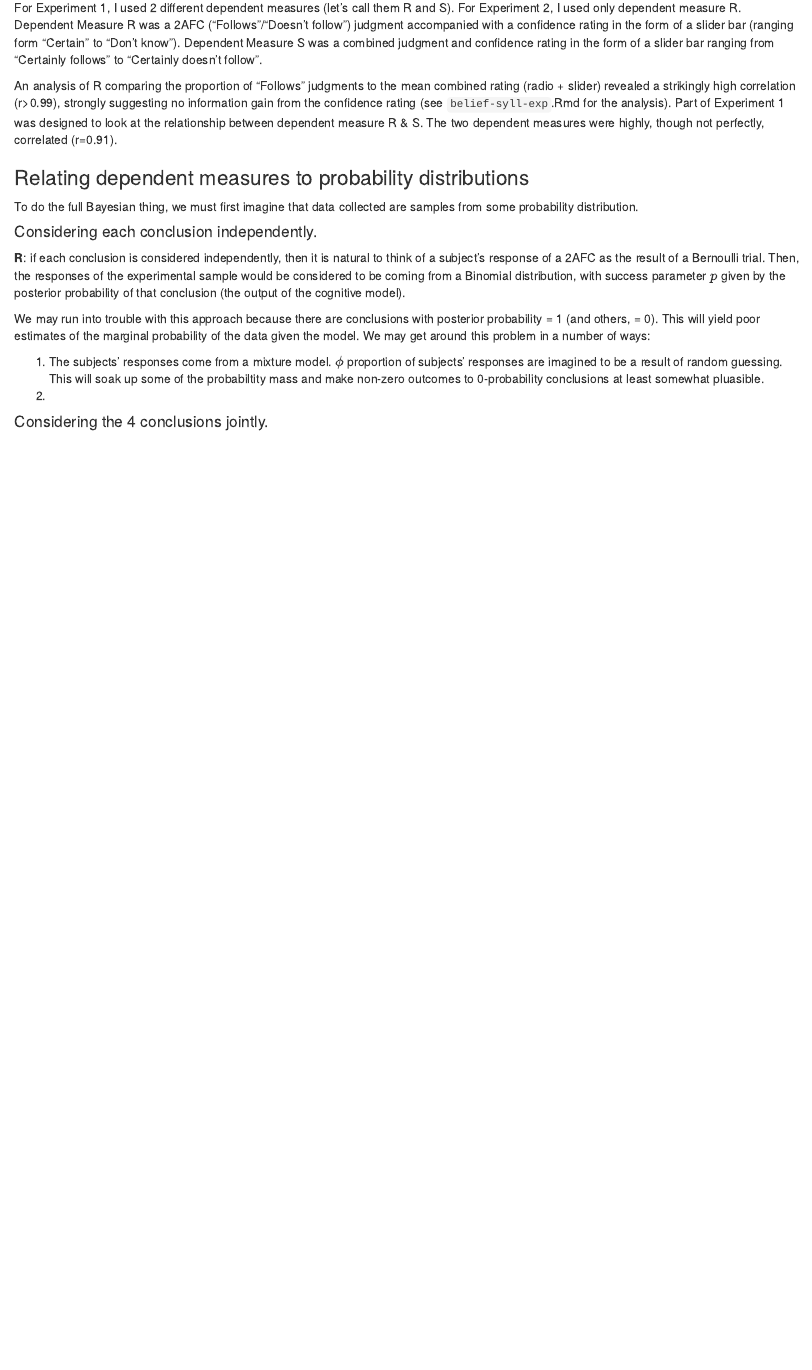
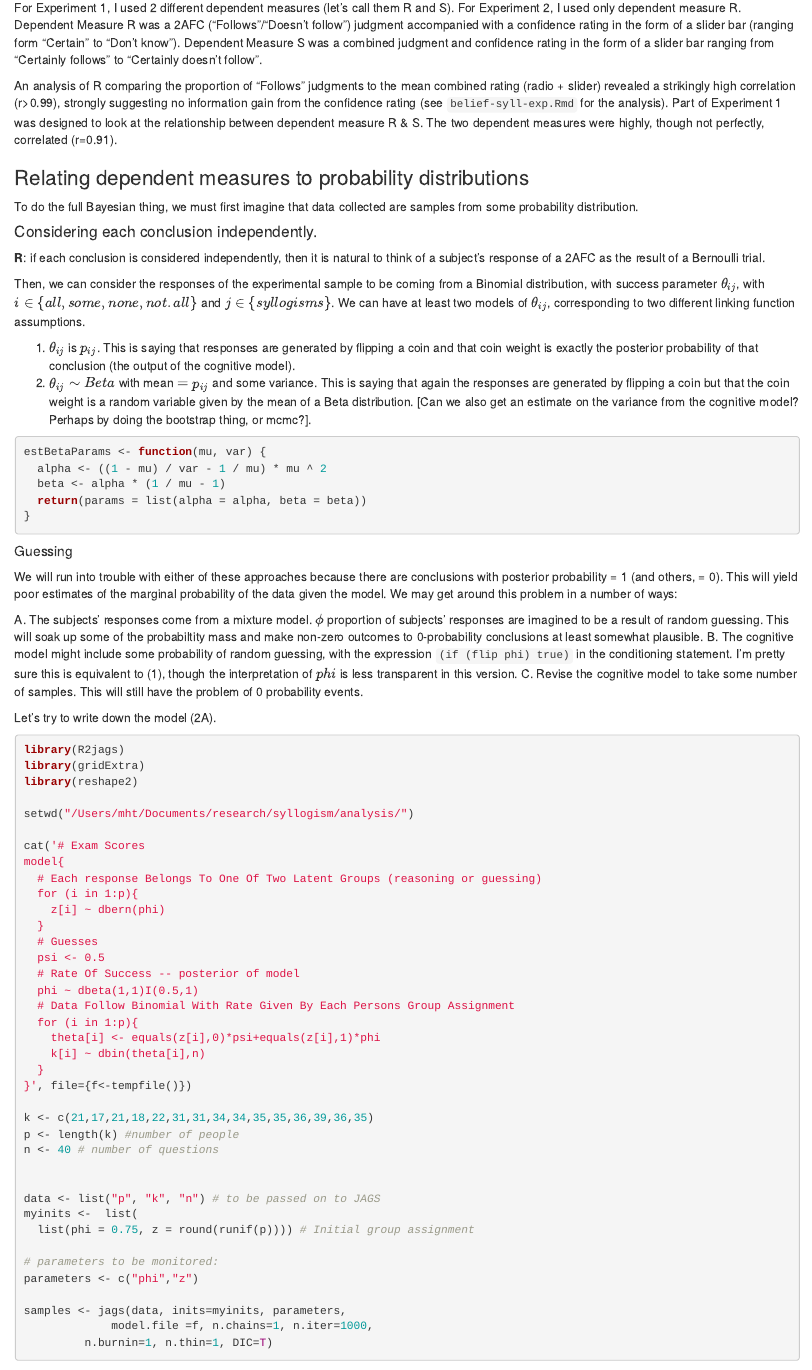
Before and after one commit to mhtess/syllogism, an R Markdown document (analysis/tfbt-syllogism.Rmd): the page in a window 1100 px wide, from 820 px down. Rendered offline with R 4.5, knitr and Pandoc, with nearby package versions; code that draws random numbers runs with fixed seeds of ours; some code elsewhere in the file could not run offline.

Commit message:
Elaborate linking funcitons

````diff
--- a/analysis/tfbt-syllogism.Rmd
+++ b/analysis/tfbt-syllogism.Rmd
@@ -92,7 +92,7 @@
 
 For Experiment 1, I used 2 different dependent measures (let's call them R and S). For Experiment 2, I used only dependent measure R. Dependent Measure R was a 2AFC ("Follows"/"Doesn't follow") judgment accompanied with a confidence rating in the form of a slider bar (ranging form "Certain" to "Don't know"). Dependent Measure S was a combined judgment and confidence rating in the form of a slider bar ranging from "Certainly follows" to "Certainly doesn't follow".
 
-An analysis of R comparing the proportion of "Follows" judgments to the mean combined rating (radio + slider) revealed a strikingly high correlation (r>0.99), strongly suggesting no information gain from the confidence rating (see `belief-syll-exp`.Rmd for the analysis). Part of Experiment 1 was designed to look at the relationship between dependent measure R & S. The two dependent measures were highly, though not perfectly, correlated (r=0.91).
+An analysis of R comparing the proportion of "Follows" judgments to the mean combined rating (radio + slider) revealed a strikingly high correlation (r>0.99), strongly suggesting no information gain from the confidence rating (see `belief-syll-exp.Rmd` for the analysis). Part of Experiment 1 was designed to look at the relationship between dependent measure R & S. The two dependent measures were highly, though not perfectly, correlated (r=0.91).
 
 ### Relating dependent measures to probability distributions
 
@@ -100,11 +100,70 @@
 
 #### Considering each conclusion independently.
 
-**R**: if each conclusion is considered independently, then it is natural to think of a subject's response of a 2AFC as the result of a Bernoulli trial. Then, the responses of the experimental sample would be considered to be coming from a Binomial distribution, with success parameter $p$ given by the posterior probability of that conclusion (the output of the cognitive model).
+**R**: if each conclusion is considered independently, then it is natural to think of a subject's response of a 2AFC as the result of a Bernoulli trial.
 
-We may run into trouble with this approach because there are conclusions with posterior probability = 1 (and others, = 0). This will yield poor estimates of the marginal probability of the data given the model. We may get around this problem in a number of ways:
+Then, we can consider the responses of the experimental sample to be coming from a Binomial distribution, with success parameter $\theta_{ij}$, with $i \in \{all,some,none,not.all\}$ and $j \in \{syllogisms\}$. We can have at least two models of $\theta_{ij}$, corresponding to two different linking function assumptions.
 
-1. The subjects' responses come from a mixture model. $\phi$ proportion of subjects' responses are imagined to be a result of random guessing. This will soak up some of the probabiltity mass and make non-zero outcomes to 0-probability conclusions at least somewhat pluasible.
-2.
+1. $\theta_{ij}$ is $p_{ij}$. This is saying that responses are generated by flipping a coin and that coin weight is exactly the posterior probability of that conclusion (the output of the cognitive model).
+2. $\theta_{ij} \sim Beta$ with mean $= p_{ij}$ and some variance. This is saying that again the responses are generated by flipping a coin but that the coin weight is a random variable given by the mean of a Beta distribution. [Can we also get an estimate on the variance from the cognitive model? Perhaps by doing the bootstrap thing, or mcmc?].
+
+```{r}
+estBetaParams <- function(mu, var) {
+  alpha <- ((1 - mu) / var - 1 / mu) * mu ^ 2
+  beta <- alpha * (1 / mu - 1)
+  return(params = list(alpha = alpha, beta = beta))
+}
+```
+
+##### Guessing
+
+We will run into trouble with either of these approaches because there are conclusions with posterior probability = 1 (and others, = 0). This will yield poor estimates of the marginal probability of the data given the model. We may get around this problem in a number of ways:
+
+A. The subjects' responses come from a mixture model. $\phi$ proportion of subjects' responses are imagined to be a result of random guessing. This will soak up some of the probabiltity mass and make non-zero outcomes to 0-probability conclusions at least somewhat plausible.
+B. The cognitive model might include some probability of random guessing, with the expression `(if (flip phi) true)` in the conditioning statement. I'm pretty sure this is equivalent to (1), though the interpretation of $phi$ is less transparent in this version.
+C. Revise the cognitive model to take some number of samples. This will still have the problem of 0 probability events.
+
+Let's try to write down the model (2A).
+
+```{r model2A}
+
+library(R2jags)
+library(gridExtra)
+library(reshape2)
+
+setwd("/Users/mht/Documents/research/syllogism/analysis/")
+
+cat('# Exam Scores
+model{
+  # Each response Belongs To One Of Two Latent Groups (reasoning or guessing)
+  for (i in 1:p){
+    z[i] ~ dbern(phi)
+  }
+  # Guesses
+  psi <- 0.5
+  # Rate Of Success -- posterior of model
+  phi ~ dbeta(1,1)I(0.5,1)
+  # Data Follow Binomial With Rate Given By Each Persons Group Assignment
+  for (i in 1:p){
+    theta[i] <- equals(z[i],0)*psi+equals(z[i],1)*phi
+    k[i] ~ dbin(theta[i],n)
+  }
+}', file={f<-tempfile()})
+
+k <- c(21,17,21,18,22,31,31,34,34,35,35,36,39,36,35)
+p <- length(k) #number of people
+n <- 40 # number of questions
+
+
+data <- list("p", "k", "n") # to be passed on to JAGS
+myinits <-  list(
+  list(phi = 0.75, z = round(runif(p)))) # Initial group assignment
+
+# parameters to be monitored:
+parameters <- c("phi","z")
+
+samples <- jags(data, inits=myinits, parameters,
+   			 model.file =f, n.chains=1, n.iter=1000,
+         n.burnin=1, n.thin=1, DIC=T)
 
 #### Considering the 4 conclusions jointly.
````
